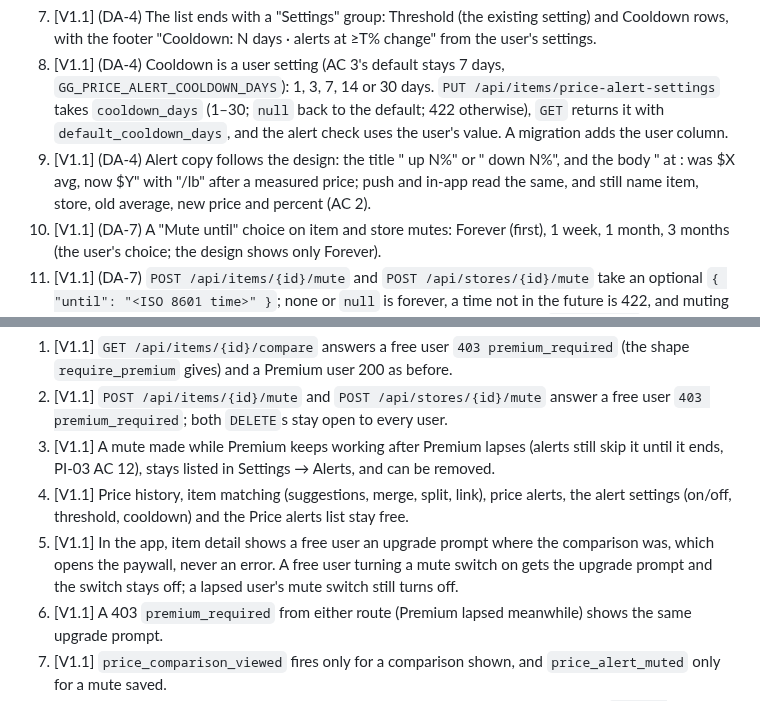
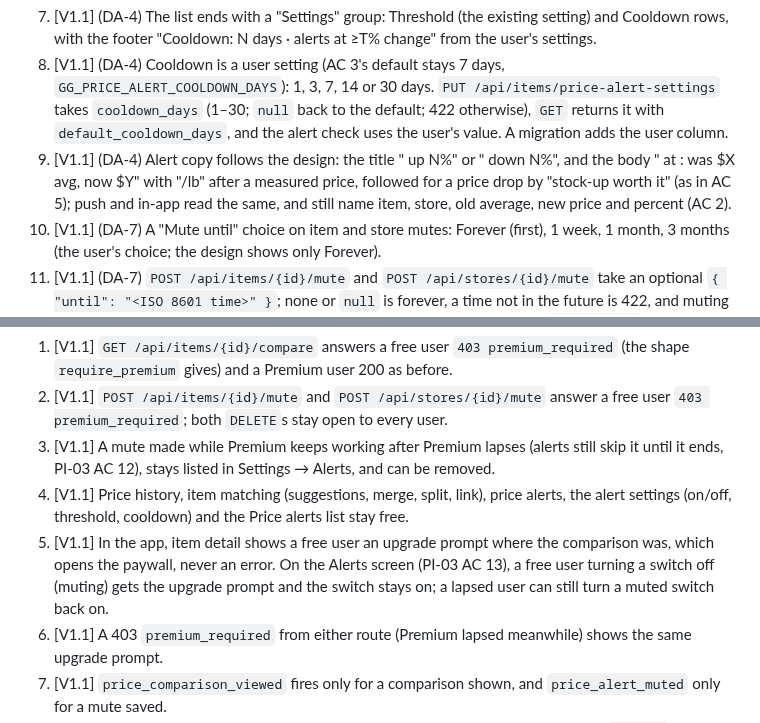
Before and after one commit to thegrocerygenie/grocery-genie, a Markdown page: docs/prd/03-price-intelligence.md, 2 parts joined by grey strips. Drawn GitHub-style.

```diff
--- a/docs/prd/03-price-intelligence.md
+++ b/docs/prd/03-price-intelligence.md
@@ -57,7 +57,7 @@ Longitudinal price tracking that accumulates passively from receipts already bei
 6. [V1.1] (DA-4) With no price alerts, the list says "No price alerts yet" and that one comes when a regular buy moves by the threshold or more.
 7. [V1.1] (DA-4) The list ends with a "Settings" group: Threshold (the existing setting) and Cooldown rows, with the footer "Cooldown: N days · alerts at ≥T% change" from the user's settings.
 8. [V1.1] (DA-4) Cooldown is a user setting (AC 3's default stays 7 days, `GG_PRICE_ALERT_COOLDOWN_DAYS`): 1, 3, 7, 14 or 30 days. `PUT /api/items/price-alert-settings` takes `cooldown_days` (1–30; `null` back to the default; 422 otherwise), `GET` returns it with `default_cooldown_days`, and the alert check uses the user's value. A migration adds the user column.
-9. [V1.1] (DA-4) Alert copy follows the design: the title "<Item> up N%" or "<Item> down N%", and the body "<Item> at <Store>: was $X avg, now $Y" with "/lb" after a measured price; push and in-app read the same, and still name item, store, old average, new price and percent (AC 2).
+9. [V1.1] (DA-4) Alert copy follows the design: the title "<Item> up N%" or "<Item> down N%", and the body "<Item> at <Store>: was $X avg, now $Y" with "/lb" after a measured price, followed for a price drop by "stock-up worth it" (as in AC 5); push and in-app read the same, and still name item, store, old average, new price and percent (AC 2).
 10. [V1.1] (DA-7) A "Mute until" choice on item and store mutes: Forever (first), 1 week, 1 month, 3 months (the user's choice; the design shows only Forever).
 11. [V1.1] (DA-7) `POST /api/items/{id}/mute` and `POST /api/stores/{id}/mute` take an optional `{ "until": "<ISO 8601 time>" }`; none or `null` is forever, a time not in the future is 422, and muting again replaces the time. Item detail and the alert settings carry each mute's `muted_until`. A migration adds it to both mute tables.
 12. [V1.1] (DA-7) A timed mute ends by itself: a confirm at or after `until` alerts as if unmuted, nothing is sent afterwards for prices confirmed during the mute, and an ended mute is no longer listed. The `verify-budget-alerts` model is rechecked for the change to `_alert_on_price_changes`.
@@ -119,7 +119,7 @@ Premium launched in V1.1 through RevenueCat (decision D1). It has no epic of its
 2. [V1.1] `POST /api/items/{id}/mute` and `POST /api/stores/{id}/mute` answer a free user `403 premium_required`; both `DELETE`s stay open to every user.
 3. [V1.1] A mute made while Premium keeps working after Premium lapses (alerts still skip it until it ends, PI-03 AC 12), stays listed in Settings → Alerts, and can be removed.
 4. [V1.1] Price history, item matching (suggestions, merge, split, link), price alerts, the alert settings (on/off, threshold, cooldown) and the Price alerts list stay free.
-5. [V1.1] In the app, item detail shows a free user an upgrade prompt where the comparison was, which opens the paywall, never an error. A free user turning a mute switch on gets the upgrade prompt and the switch stays off; a lapsed user's mute switch still turns off.
+5. [V1.1] In the app, item detail shows a free user an upgrade prompt where the comparison was, which opens the paywall, never an error. On the Alerts screen (PI-03 AC 13), a free user turning a switch off (muting) gets the upgrade prompt and the switch stays on; a lapsed user can still turn a muted switch back on.
 6. [V1.1] A 403 `premium_required` from either route (Premium lapsed meanwhile) shows the same upgrade prompt.
 7. [V1.1] `price_comparison_viewed` fires only for a comparison shown, and `price_alert_muted` only for a mute saved.
 8. [V1.1] DA-1 updates the docs and journeys that say comparison and mutes are free: `08-api-contracts.md` (Premium, compare, mutes), and the `verify-grocery-genie` Premium journey (`.agents/skills/verify-grocery-genie/features/premium.md`): `premium-free-features` expects `403 premium_required` for compare and for both mute POSTs, `204` for unmute, and `200` for the rest, and a Premium user's compare and mute succeed.
```
Also changed, not shown: docs/device-checklist.md (+1 -1 lines), docs/prd/13-validation-strategy.md (+2 -2 lines).
